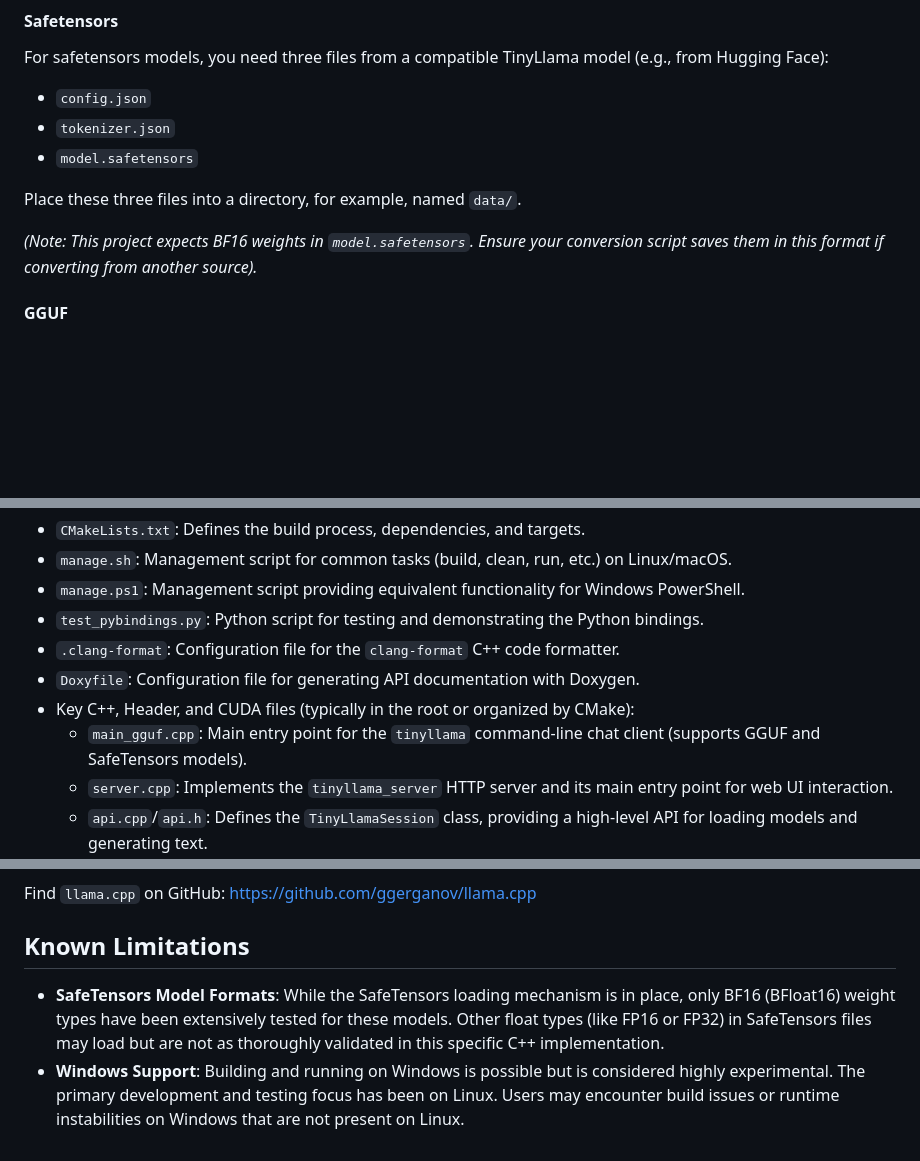
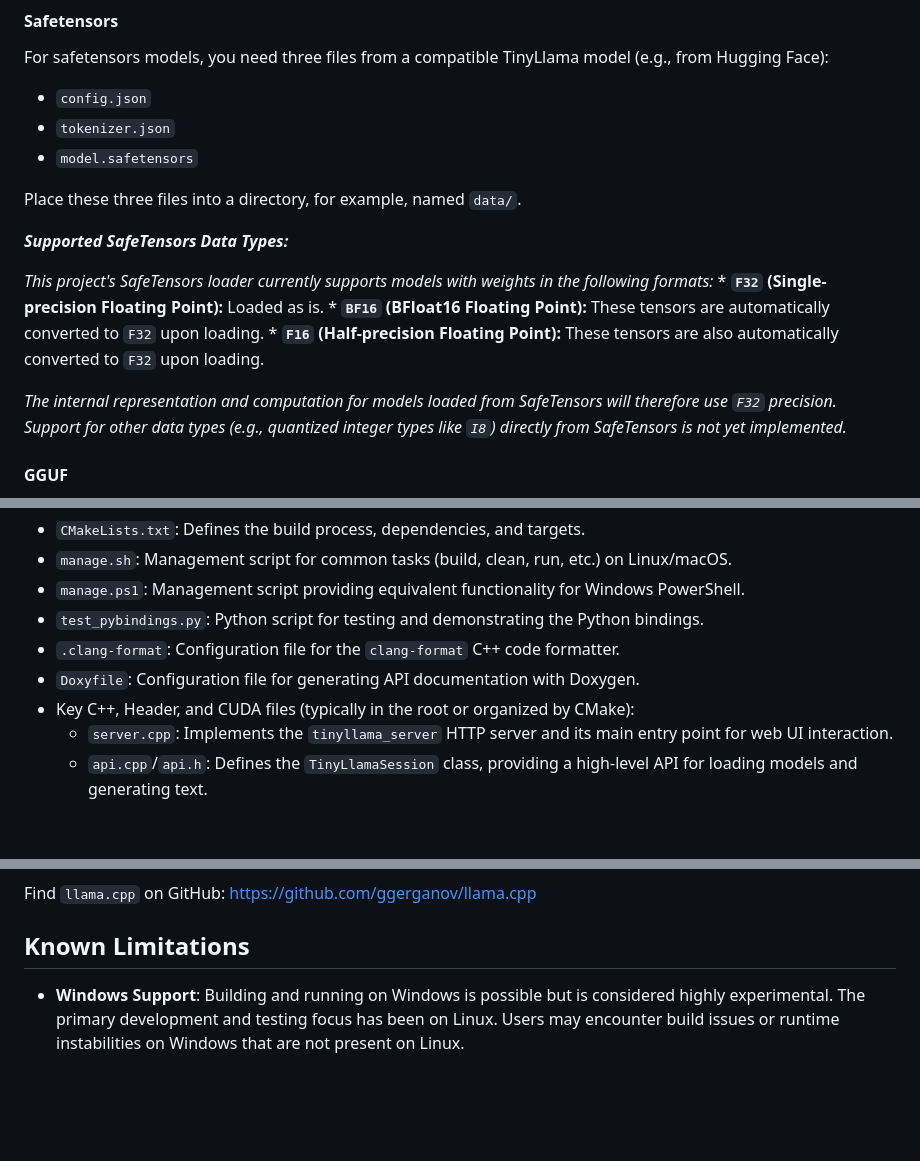
Before and after one commit to JohnnyTeutonic/tinyllama.cpp, a Markdown page: README.md, 3 parts joined by grey strips. Drawn GitHub-style; blank space fills up the shorter version.

```diff
--- a/README.md
+++ b/README.md
@@ -105,7 +105,14 @@ For safetensors models, you need three files from a compatible TinyLlama model (
 
 Place these three files into a directory, for example, named `data/`.
 
-*(Note: This project expects BF16 weights in `model.safetensors`. Ensure your conversion script saves them in this format if converting from another source).*
+***Supported SafeTensors Data Types:***
+
+*This project's SafeTensors loader currently supports models with weights in the following formats:*
+    *   **`F32` (Single-precision Floating Point):** Loaded as is.
+    *   **`BF16` (BFloat16 Floating Point):** These tensors are automatically converted to `F32` upon loading.
+    *   **`F16` (Half-precision Floating Point):** These tensors are also automatically converted to `F32` upon loading.
+
+*The internal representation and computation for models loaded from SafeTensors will therefore use `F32` precision. Support for other data types (e.g., quantized integer types like `I8`) directly from SafeTensors is not yet implemented.*
 
 #### GGUF
 
@@ -295,7 +302,6 @@ Please refer to the `pytorch/README.md` for detailed usage instructions for this
 *   `.clang-format`: Configuration file for the `clang-format` C++ code formatter.
 *   `Doxyfile`: Configuration file for generating API documentation with Doxygen.
 *   Key C++, Header, and CUDA files (typically in the root or organized by CMake):
-    *   `main_gguf.cpp`: Main entry point for the `tinyllama` command-line chat client (supports GGUF and SafeTensors models).
     *   `server.cpp`: Implements the `tinyllama_server` HTTP server and its main entry point for web UI interaction.
     *   `api.cpp`/`api.h`: Defines the `TinyLlamaSession` class, providing a high-level API for loading models and generating text.
     *   `bindings.cpp`: Implements Python bindings for `TinyLlamaSession` and `ModelConfig` using `pybind11`.
@@ -453,5 +459,4 @@ Find `llama.cpp` on GitHub: [https://github.com/ggerganov/llama.cpp](https://git
 
 ## Known Limitations
 
-*   **SafeTensors Model Formats**: While the SafeTensors loading mechanism is in place, only BF16 (BFloat16) weight types have been extensively tested for these models. Other float types (like FP16 or FP32) in SafeTensors files may load but are not as thoroughly validated in this specific C++ implementation.
 *   **Windows Support**: Building and running on Windows is possible but is considered highly experimental. The primary development and testing focus has been on Linux. Users may encounter build issues or runtime instabilities on Windows that are not present on Linux.
```
